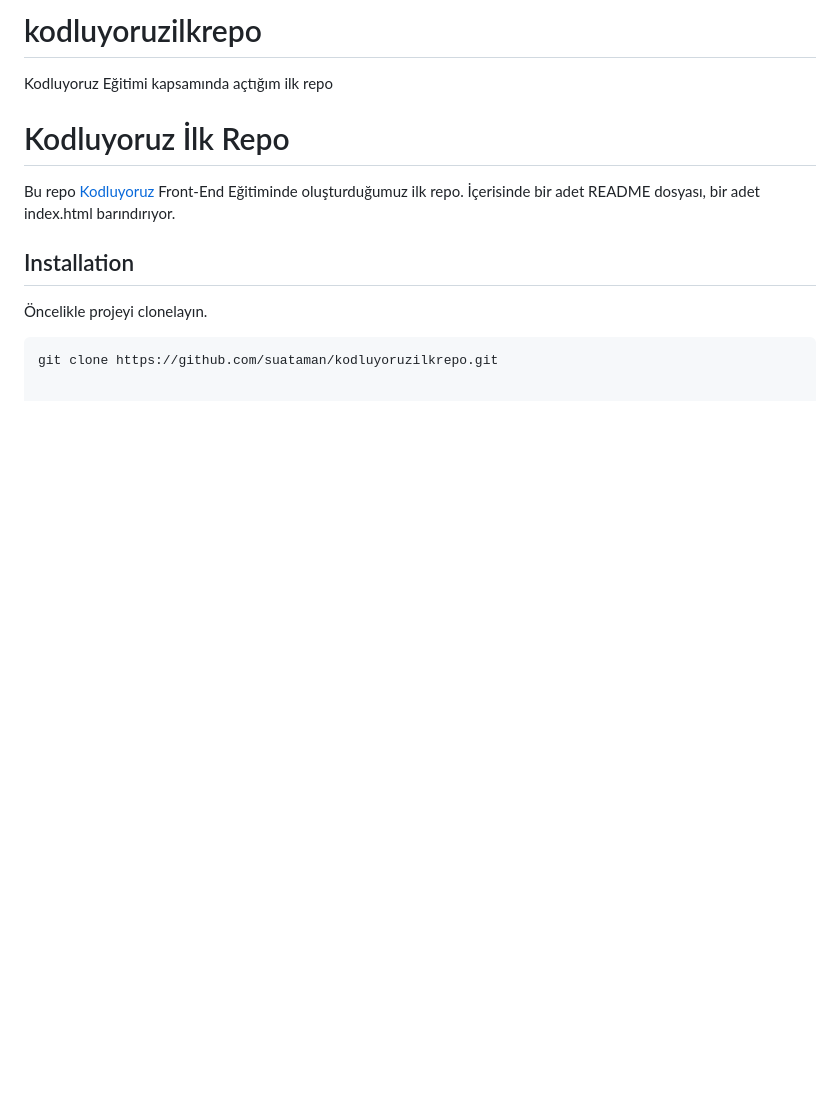
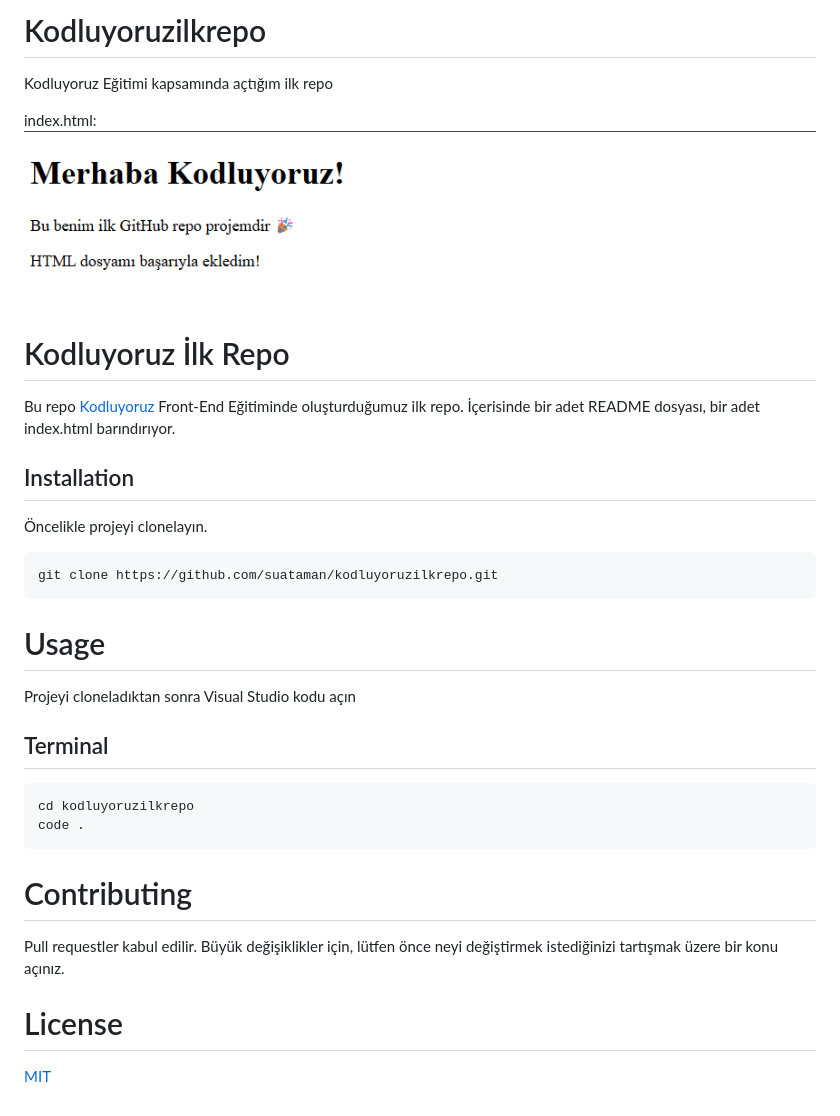
Before and after one commit to suataman/kodluyoruzilkrepo, a Markdown page: README.md, the part around the change. Drawn GitHub-style; pictures changed too: image.png (added); blank space fills up the shorter version.

````diff
--- a/README.md
+++ b/README.md
@@ -1,5 +1,8 @@
-# kodluyoruzilkrepo
+# Kodluyoruzilkrepo
 Kodluyoruz Eğitimi kapsamında açtığım ilk repo
+
+index.html:
+![Proje Görseli](image.png)
 # Kodluyoruz İlk Repo
 Bu repo [Kodluyoruz](https://www.kodluyoruz.org) Front-End Eğitiminde oluşturduğumuz ilk repo.
 İçerisinde bir adet README dosyası, bir adet index.html barındırıyor.
@@ -8,3 +11,22 @@ Bu repo [Kodluyoruz](https://www.kodluyoruz.org) Front-End Eğitiminde oluşturd
 Öncelikle projeyi clonelayın.
 ```bash
 git clone https://github.com/suataman/kodluyoruzilkrepo.git
+```
+
+# Usage
+
+Projeyi cloneladıktan sonra Visual Studio kodu açın
+
+## Terminal
+
+```bash
+cd kodluyoruzilkrepo
+code .
+```
+
+# Contributing
+
+Pull requestler kabul edilir. Büyük değişiklikler için, lütfen önce neyi değiştirmek istediğinizi tartışmak üzere bir konu açınız.
+
+# License
+[MIT](https://choosealicense.com/licenses/mit/)
````
